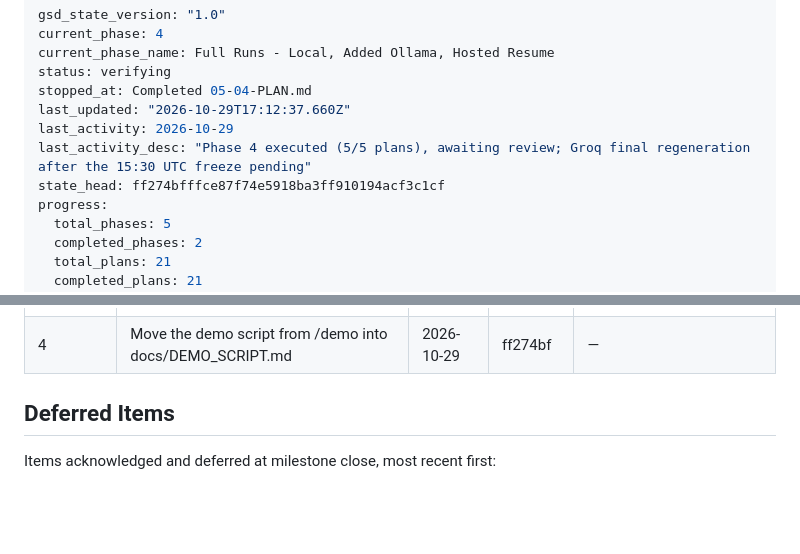
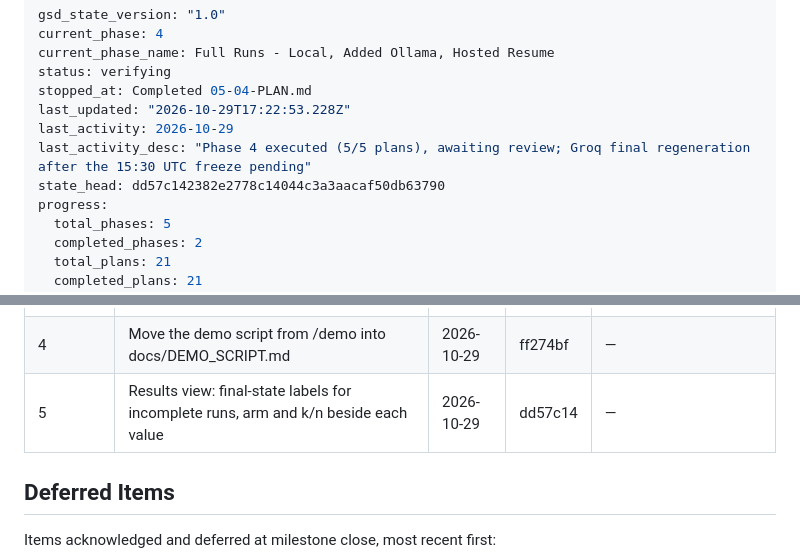
Before and after one commit to areveeess/os-level-guardrails, a Markdown page: .planning/STATE.md, 2 parts joined by grey strips. Rendered like a GitHub page; blank space fills up the shorter version.

Commit message:
docs: log fast task (final-state labels on the results view)
Co-Authored-By: Claude Opus 5.5 <noreply@anthropic.com>

```diff
--- a/.planning/STATE.md
+++ b/.planning/STATE.md
@@ -4,10 +4,10 @@ current_phase: 4
 current_phase_name: Full Runs - Local, Added Ollama, Hosted Resume
 status: verifying
 stopped_at: Completed 05-04-PLAN.md
-last_updated: "2026-10-29T17:12:37.660Z"
+last_updated: "2026-10-29T17:22:53.228Z"
 last_activity: 2026-10-29
 last_activity_desc: "Phase 4 executed (5/5 plans), awaiting review; Groq final regeneration after the 15:30 UTC freeze pending"
-state_head: ff274bfffce87f74e5918ba3ff910194acf3c1cf
+state_head: dd57c142382e2778c14044c3a3aacaf50db63790
 progress:
   total_phases: 5
   completed_phases: 2
@@ -153,6 +153,7 @@ None yet.
 | 261029-qmt | Rebuild dashboard from scratch and add results view | 2026-10-29 | cebff4b | [261029-qmt-remake-dashboard-with-results-view](./quick/261029-qmt-remake-dashboard-with-results-view/) |
 | 261029-vds | Demo page for the review and the real model line-up | 2026-10-29 | c072341 | [261029-vds-demo-mode-and-model-line-up](./quick/261029-vds-demo-mode-and-model-line-up/) |
 | 4 | Move the demo script from /demo into docs/DEMO_SCRIPT.md | 2026-10-29 | ff274bf | — |
+| 5 | Results view: final-state labels for incomplete runs, arm and k/n beside each value | 2026-10-29 | dd57c14 | — |
 
 ## Deferred Items
 
```
